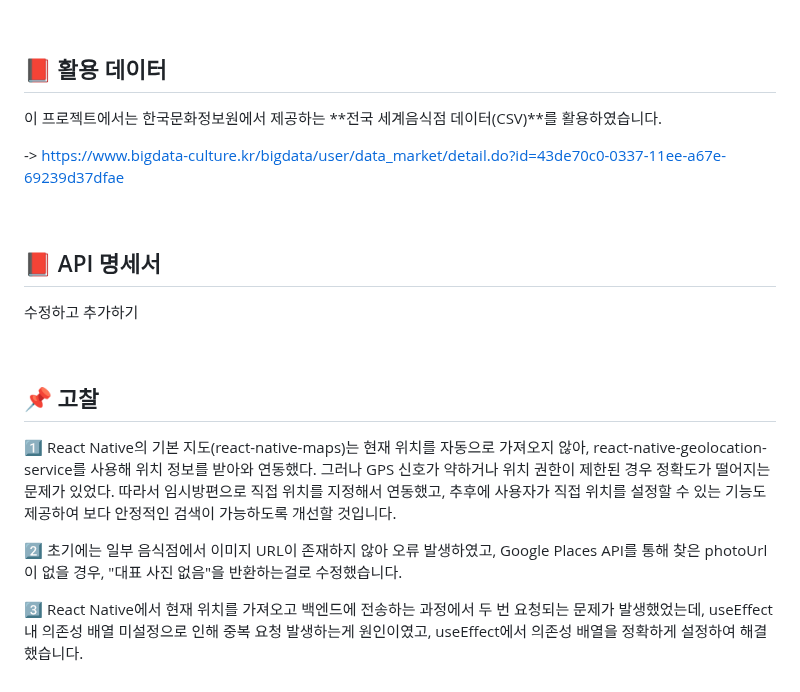
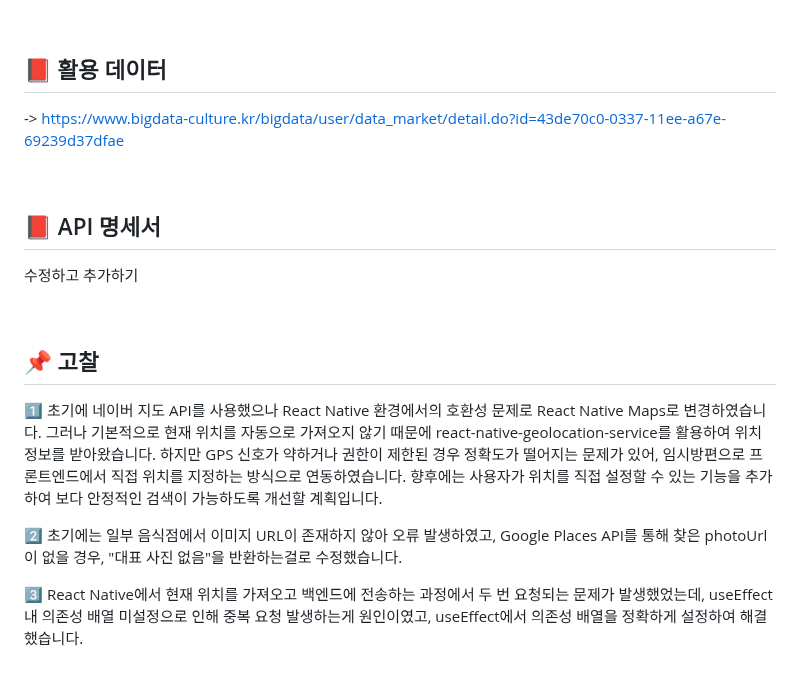
Before and after one commit to soyuniii/nomad, a Markdown page: README.md, the part around one of its changes. GitHub-like rendering.

```diff
--- a/README.md
+++ b/README.md
@@ -89,8 +89,6 @@
 
 
 ## 📕 활용 데이터
-이 프로젝트에서는 한국문화정보원에서 제공하는 **전국 세계음식점 데이터(CSV)**를 활용하였습니다.
-
 
 -> https://www.bigdata-culture.kr/bigdata/user/data_market/detail.do?id=43de70c0-0337-11ee-a67e-69239d37dfae
 
@@ -101,13 +99,16 @@
 ## 📕 API 명세서
 수정하고 추가하기
 
+
 <br>
 
 
 ## 📌 고찰
-1️⃣ React Native의 기본 지도(react-native-maps)는 현재 위치를 자동으로 가져오지 않아, react-native-geolocation-service를 사용해 위치 정보를 받아와 연동했다. 그러나 GPS 신호가 약하거나 위치 권한이 제한된 경우 정확도가 떨어지는 문제가 있었다. 따라서 임시방편으로 직접 위치를 지정해서 연동했고, 추후에 사용자가 직접 위치를 설정할 수 있는 기능도 제공하여 보다 안정적인 검색이 가능하도록 개선할 것입니다.
+1️⃣ 초기에 네이버 지도 API를 사용했으나 React Native 환경에서의 호환성 문제로 React Native Maps로 변경하였습니다. 그러나 기본적으로 현재 위치를 자동으로 가져오지 않기 때문에 react-native-geolocation-service를 활용하여 위치 정보를 받아왔습니다. 하지만 GPS 신호가 약하거나 권한이 제한된 경우 정확도가 떨어지는 문제가 있어, 임시방편으로 프론트엔드에서 직접 위치를 지정하는 방식으로 연동하였습니다. 향후에는 사용자가 위치를 직접 설정할 수 있는 기능을 추가하여 보다 안정적인 검색이 가능하도록 개선할 계획입니다.
+
 
 2️⃣ 초기에는 일부 음식점에서 이미지 URL이 존재하지 않아 오류 발생하였고, Google Places API를 통해 찾은 photoUrl이 없을 경우, "대표 사진 없음"을 반환하는걸로 수정했습니다.
+
 
 3️⃣ React Native에서 현재 위치를 가져오고 백엔드에 전송하는 과정에서 두 번 요청되는 문제가 발생했었는데, useEffect 내 의존성 배열 미설정으로 인해 중복 요청 발생하는게 원인이였고, useEffect에서 의존성 배열을 정확하게 설정하여 해결했습니다.
 
```
Also changed, not shown: other parts of README.md (+1 -1 lines).
